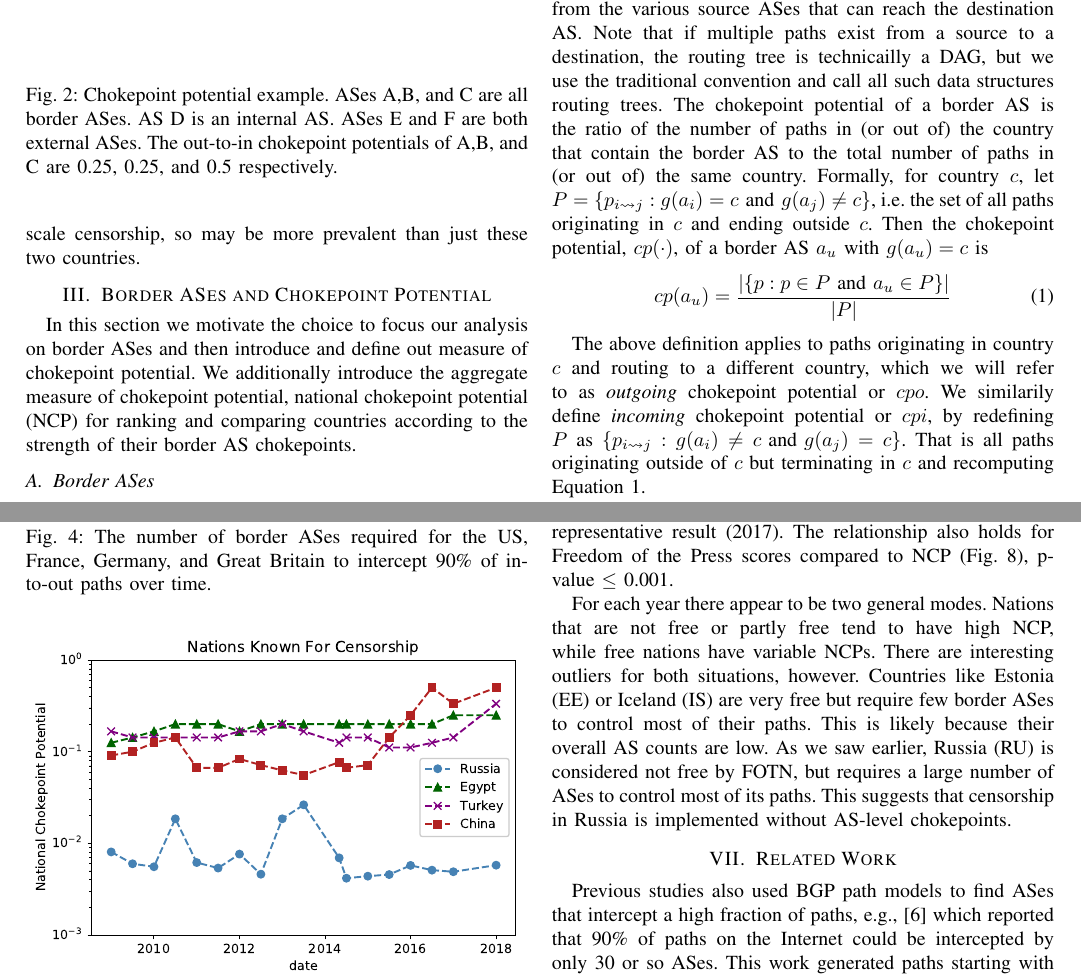
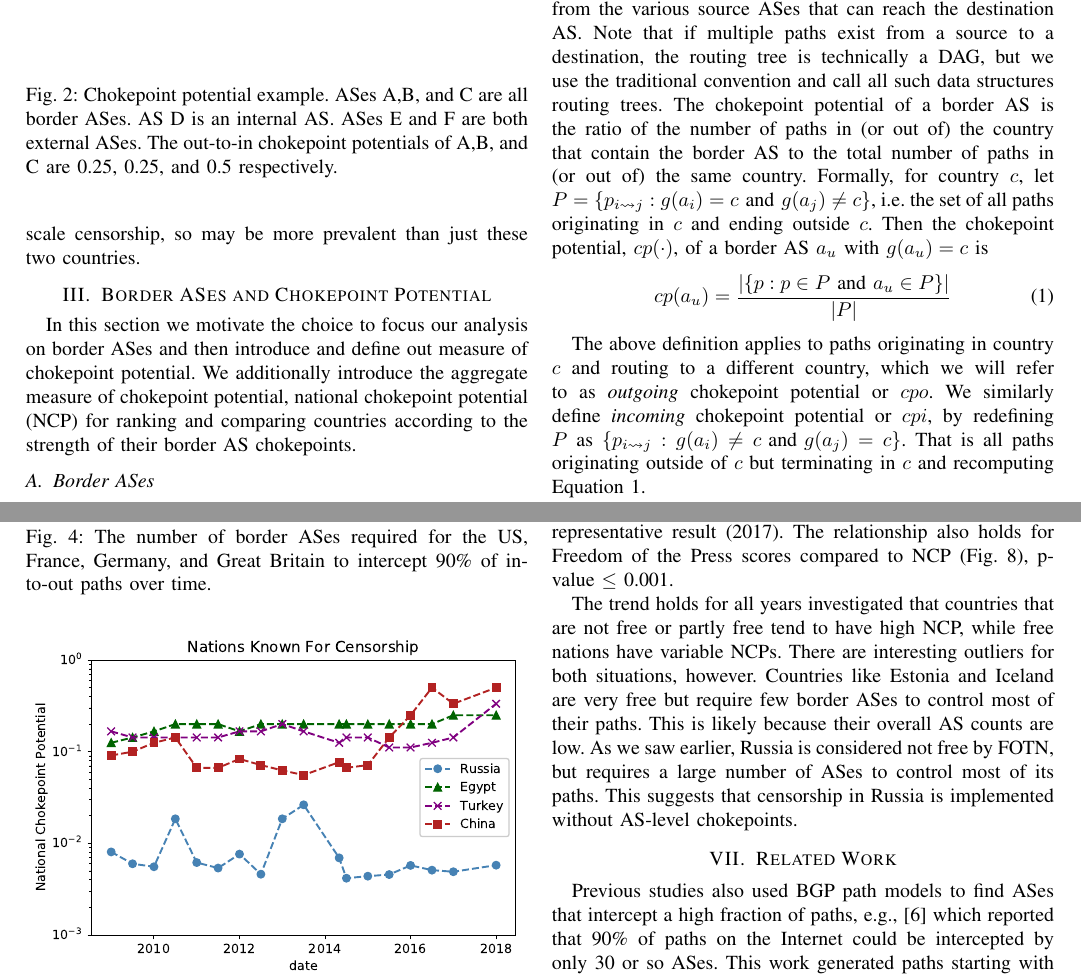
Before and after one commit to KirtusLeyba/BGPSimPy, a LaTeX paper (Paper/paper.tex, which reads Paper/chokepoint.tex, Paper/results.tex): two parts of pages 3 and 6 of 9, joined at a grey line, cut so that both start at the same text. Compiled offline with pdfLaTeX; a missing font is replaced by an installed copy or a similar font; a LaTeX package or settings file that is missing is left out.

Commit message:
Spellcheck run through

```diff
--- a/Paper/chokepoint.tex
+++ b/Paper/chokepoint.tex
@@ -65,7 +65,7 @@ as a sequence $p_{1\rightsquigarrow n} = \{a_i : i \in [1,n]\}$.  We define a
 \textit{routing tree} to be a tree rooted at a single destination AS and
 composed of every acceptable BGP path from the various source ASes that can
 reach the destination AS. Note that if multiple paths exist from a source
-to a destination, the routing tree is technicailly a DAG, but we use the traditional convention and call
+to a destination, the routing tree is technically a DAG, but we use the traditional convention and call
 all such data structures routing trees. The
 chokepoint potential of a border AS is the ratio of the number of paths in (or out of) the country that contain the border AS to
 the total number of paths in (or out of) the same country.
@@ -83,7 +83,7 @@ $cp(\cdot)$, of a border AS $a_u$ with $g(a_u) = c$ is
 
 The above definition applies to paths originating in country
 $c$ and routing to a different country, which we will refer to as
-\textit{outgoing} chokepoint potential or $cpo$. We similarily define
+\textit{outgoing} chokepoint potential or $cpo$. We similarly define
 \textit{incoming} chokepoint potential or $cpi$, by redefining $P$ as $\{p_{i
 \rightsquigarrow j}: g(a_i) \neq c \text{ and } g(a_j) = c\}$. That is all
 paths originating outside of $c$ but terminating in $c$ and recomputing
--- a/Paper/results.tex
+++ b/Paper/results.tex
@@ -129,13 +129,13 @@ Fig. \ref{fig:fotn} shows a representative result (2017).  The relationship also
 	2017. Higher FPI indicates less freedom. The OLS fit is also plotted.}\label{fig:fotp}
 \end{figure}
 
-For each year there appear to be two general modes.  Nations that are
+The trend holds for all years investigated that countries that are
 not free or partly free tend to have high NCP, while free nations have
 variable NCPs. There are interesting outliers for both situations,
-however. Countries like Estonia (EE) or Iceland (IS) are very free but
+however. Countries like Estonia and Iceland are very free but
 require few border ASes to control most of their paths. This is likely
 because their overall AS counts are low. As we saw earlier, Russia
-(RU) is considered not free by FOTN, but requires a large number of
+is considered not free by FOTN, but requires a large number of
 ASes to control most of its paths. This suggests that censorship
 in Russia is implemented without AS-level
 chokepoints.
```
Also changed, not shown: Paper/conclusion.tex (+3 -3 lines), Paper/intro.tex (+2 -2 lines), Paper/tool.tex (+3 -3 lines).
